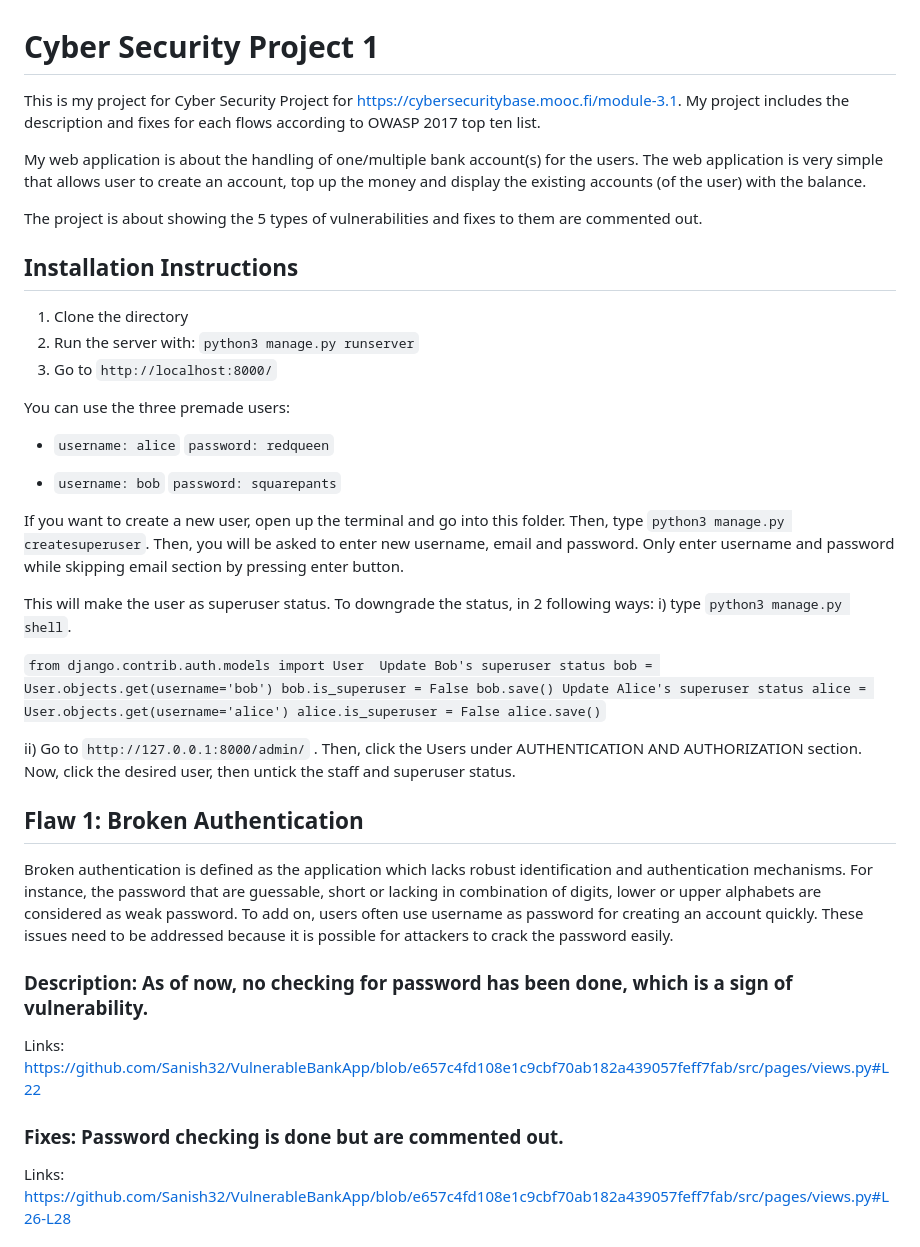
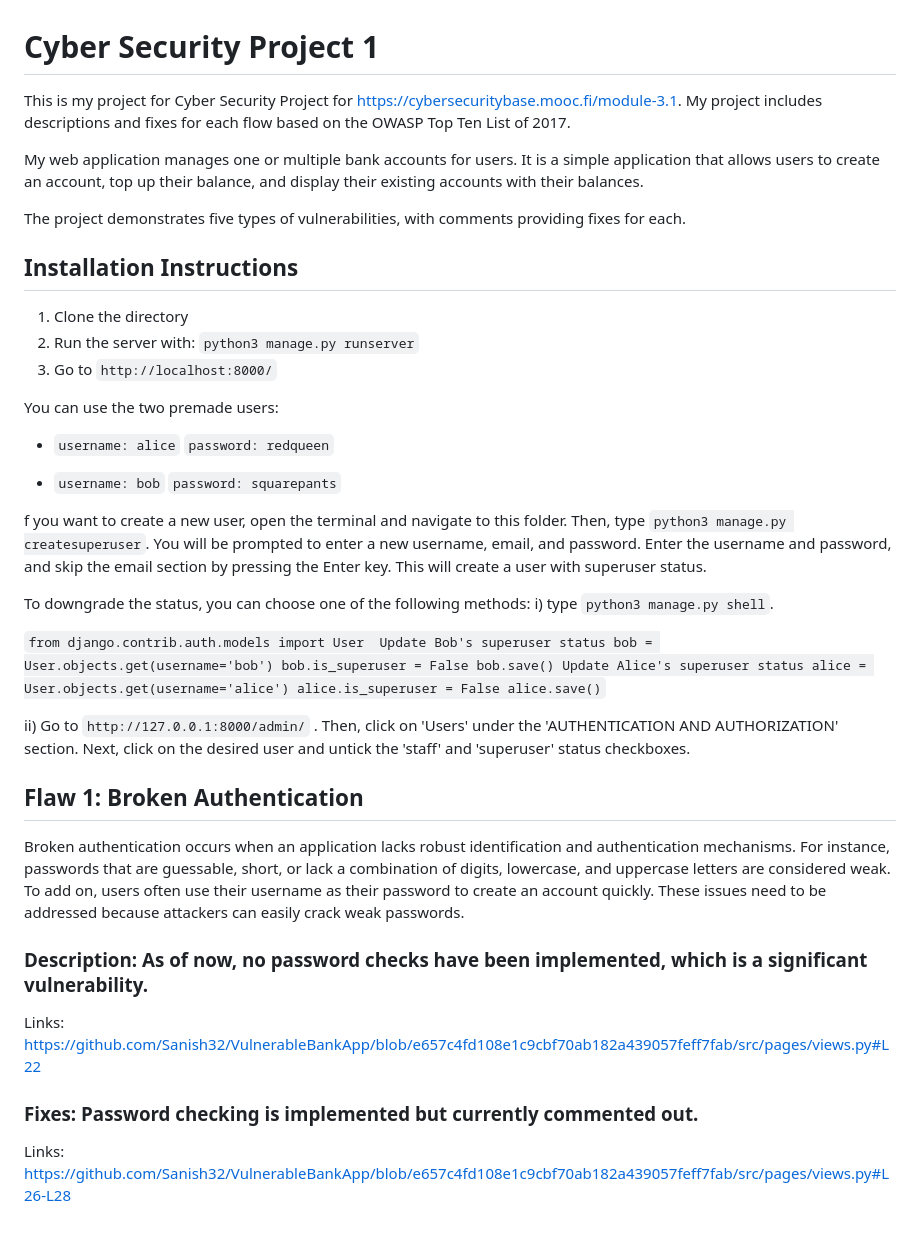
Before and after one commit to Sanish32/VulnerableBankApp, a Markdown page: README.md, the part around the change. GitHub-like rendering.

```diff
--- a/README.md
+++ b/README.md
@@ -1,10 +1,10 @@
 # Cyber Security Project 1
 
-This is my project for Cyber Security Project for https://cybersecuritybase.mooc.fi/module-3.1. My project includes the description and fixes for each flows according to OWASP 2017 top ten list.
+This is my project for Cyber Security Project for https://cybersecuritybase.mooc.fi/module-3.1. My project includes descriptions and fixes for each flow based on the OWASP Top Ten List of 2017.
 
-My web application is about the handling of one/multiple bank account(s) for the users. The web application is very simple that allows user to create an account, top up the money and display the existing accounts (of the user) with the balance.
+My web application manages one or multiple bank accounts for users. It is a simple application that allows users to create an account, top up their balance, and display their existing accounts with their balances.
 
-The project is about showing the 5 types of vulnerabilities and fixes to them are commented out.
+The project demonstrates five types of vulnerabilities, with comments providing fixes for each.
 
 ## Installation Instructions
 
@@ -12,7 +12,7 @@ The project is about showing the 5 types of vulnerabilities and fixes to them ar
 2. Run the server with: ``python3 manage.py runserver``
 3. Go to ``http://localhost:8000/``
 
-You can use the three premade users:
+You can use the two premade users:
 
 - ``username: alice``
 ``password: redqueen``
@@ -20,9 +20,9 @@ You can use the three premade users:
 - ``username: bob``
 ``password: squarepants``
 
-If you want to create a new user, open up the terminal and go into this folder. Then, type ``python3 manage.py createsuperuser``. Then, you will be asked to enter new username, email and password. Only enter username and password while skipping email section by pressing enter button.
+f you want to create a new user, open the terminal and navigate to this folder. Then, type ``python3 manage.py createsuperuser``. You will be prompted to enter a new username, email, and password. Enter the username and password, and skip the email section by pressing the Enter key. This will create a user with superuser status.
 
-This will make the user as superuser status. To downgrade the status, in 2 following ways:
+To downgrade the status, you can choose one of the following methods:
 i) type ``python3 manage.py shell``.
 
 ``
@@ -37,15 +37,15 @@ alice.is_superuser = False
 alice.save()
 ``
 
-ii) Go to ``http://127.0.0.1:8000/admin/`` . Then, click the Users under AUTHENTICATION AND AUTHORIZATION section. Now, click the desired user, then untick the staff and superuser status.
+ii) Go to ``http://127.0.0.1:8000/admin/`` . Then, click on 'Users' under the 'AUTHENTICATION AND AUTHORIZATION' section. Next, click on the desired user and untick the 'staff' and 'superuser' status checkboxes.
 
 ## Flaw 1: Broken Authentication
-Broken authentication is defined as the application which lacks robust identification and authentication mechanisms. For instance, the password that are guessable, short or lacking in combination of digits, lower or upper alphabets are considered as weak password. To add on, users often use username as password for creating an account quickly. These issues need to be addressed because it is possible for attackers to crack the password easily.
+Broken authentication occurs when an application lacks robust identification and authentication mechanisms. For instance, passwords that are guessable, short, or lack a combination of digits, lowercase, and uppercase letters are considered weak. To add on, users often use their username as their password to create an account quickly. These issues need to be addressed because attackers can easily crack weak passwords.
 
-### Description: As of now, no checking for password has been done, which is a sign of vulnerability.
+### Description: As of now, no password checks have been implemented, which is a significant vulnerability.
 Links: https://github.com/Sanish32/VulnerableBankApp/blob/e657c4fd108e1c9cbf70ab182a439057feff7fab/src/pages/views.py#L22
 
-### Fixes: Password checking is done but are commented out.
+### Fixes: Password checking is implemented but currently commented out.
 Links: https://github.com/Sanish32/VulnerableBankApp/blob/e657c4fd108e1c9cbf70ab182a439057feff7fab/src/pages/views.py#L26-L28
 
 ## Flaw 2: SQL Injection
```
